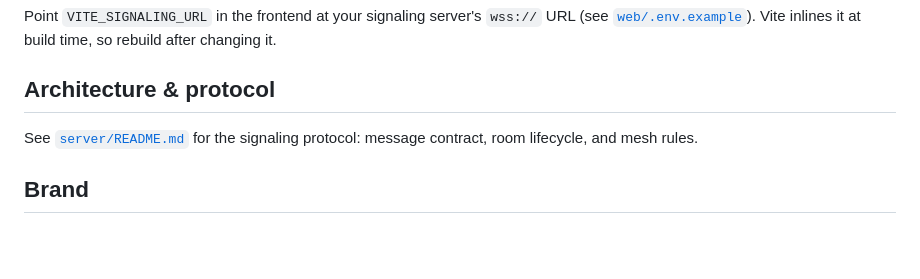
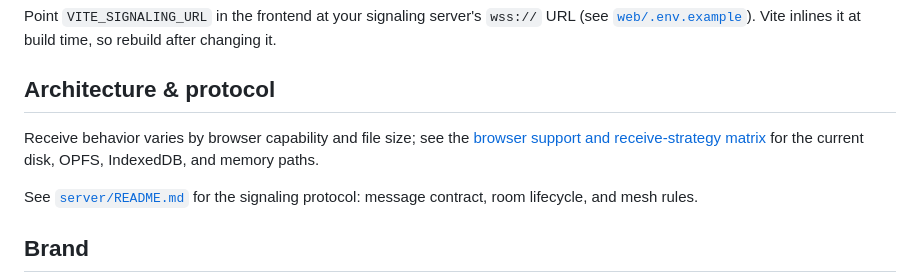
Before and after one commit to Ishannaik/warp, a Markdown page: README.md, the part around the change. Rendered like a GitHub page; blank space fills up the shorter version.

Commit message:
docs: document browser receive strategies (#255)

```diff
--- a/README.md
+++ b/README.md
@@ -127,6 +127,8 @@ Point `VITE_SIGNALING_URL` in the frontend at your signaling server's `wss://` U
 
 ## Architecture & protocol
 
+Receive behavior varies by browser capability and file size; see the [browser support and receive-strategy matrix](./docs/BROWSER-SUPPORT.md) for the current disk, OPFS, IndexedDB, and memory paths.
+
 See [`server/README.md`](./server/README.md) for the signaling protocol: message contract, room lifecycle, and mesh rules.
 
 ## Brand
```
Also changed, not shown: docs/BROWSER-SUPPORT.md (added, +47 -0 lines).
